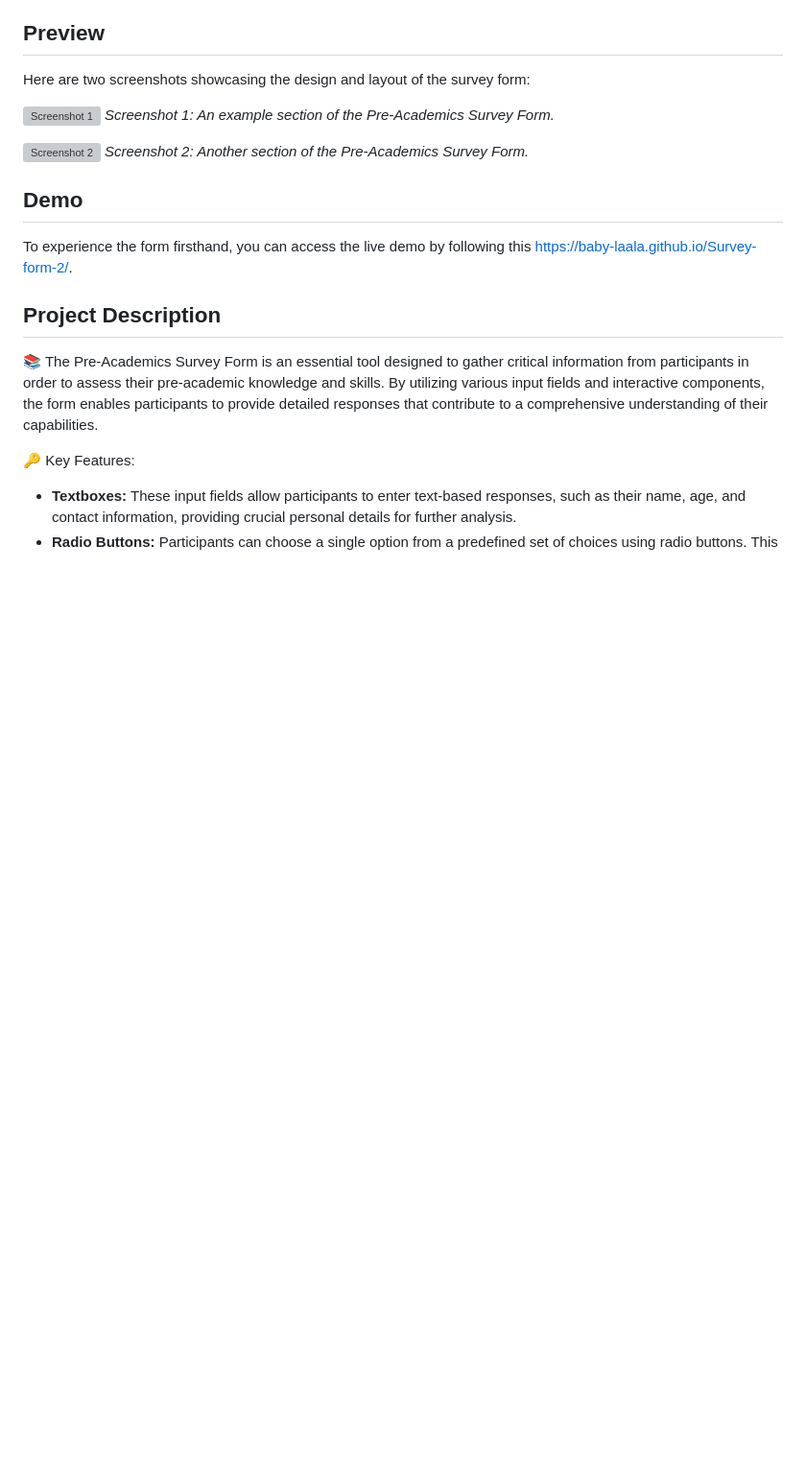
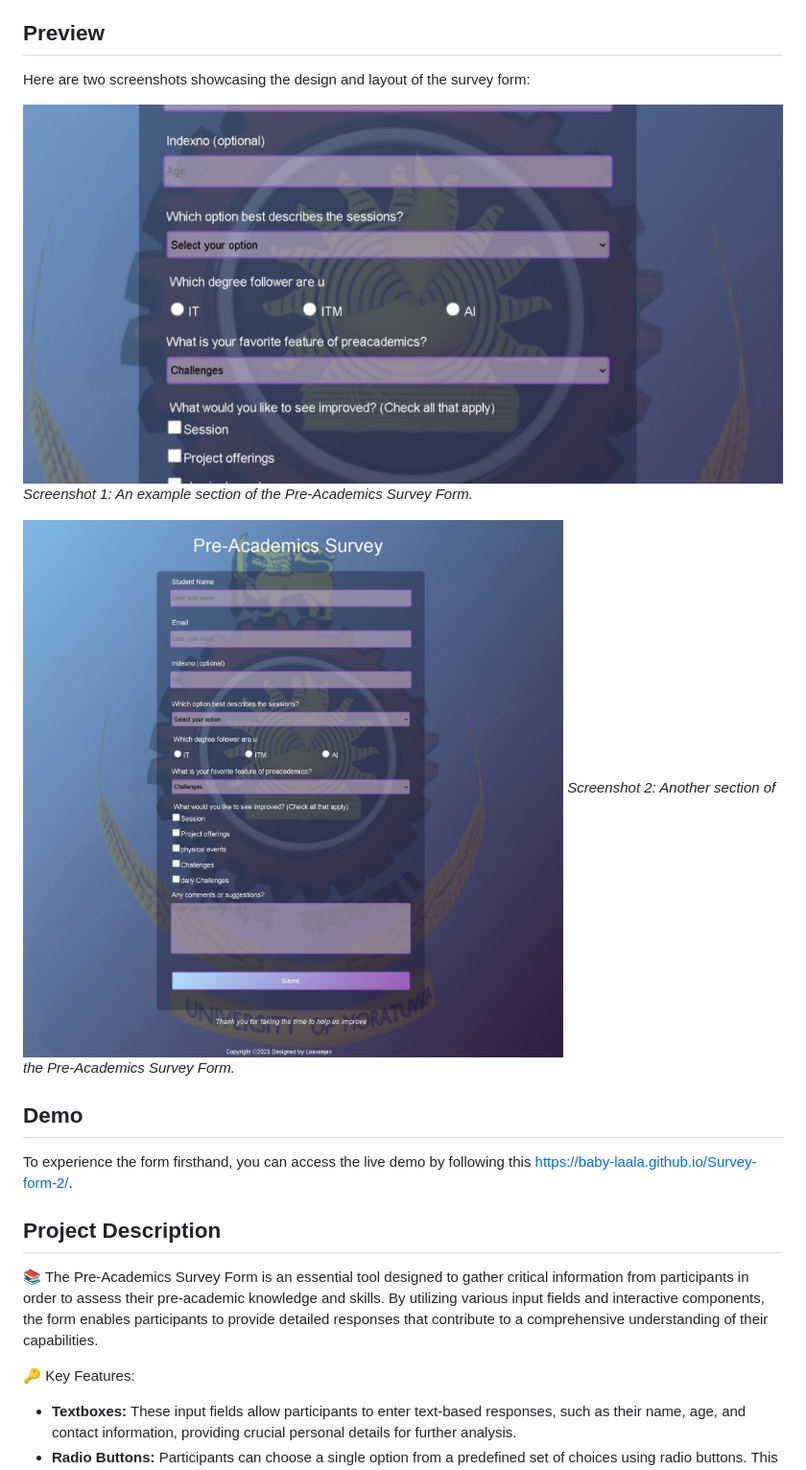
Before and after one commit to baby-laala/Survey-form-2, a Markdown page: README.md, the part around the change printed below. Shown: that part at 96% size. GitHub-like rendering; blank space fills up the shorter version; grey boxes are pictures that could not be loaded.

```diff
--- a/README.md
+++ b/README.md
@@ -16,10 +16,10 @@
 
 Here are two screenshots showcasing the design and layout of the survey form:
 
-![Screenshot 1](/images/screenshot1.png)
+![Screenshot 1](./screenshot1.jpeg)
 *Screenshot 1: An example section of the Pre-Academics Survey Form.*
 
-![Screenshot 2](/images/screenshot2.png)
+![Screenshot 2](./screenshot2.jpeg)
 *Screenshot 2: Another section of the Pre-Academics Survey Form.*
 
 ## Demo
```
Also changed, not shown: other parts of README.md (+1 -1 lines).
